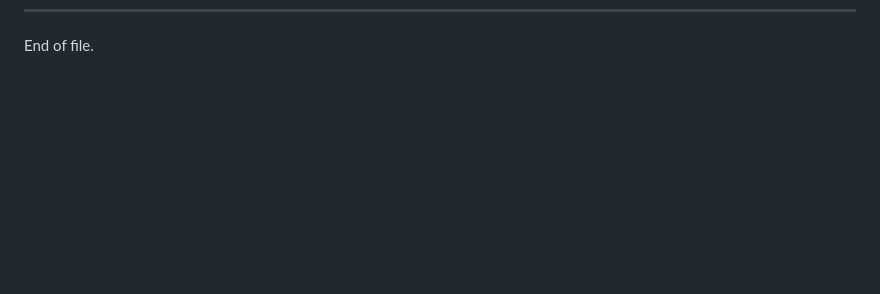
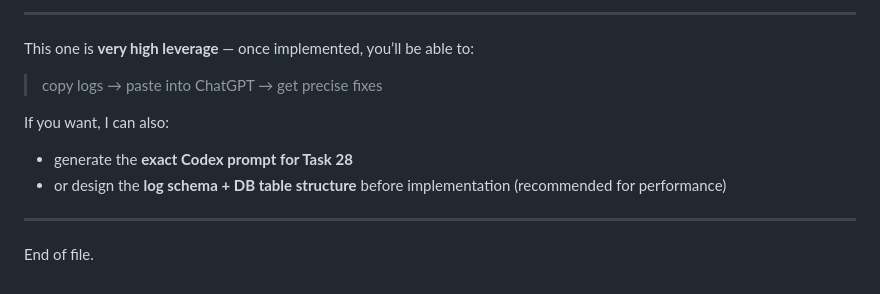
Before and after one commit to FabledSky/cafe-moxie-site-kit, a Markdown page: agents.md, the part around one of its changes. GitHub-like rendering; blank space fills up the shorter version.

Commit message:
Document Task 28 for WordPress logging system
Added Task 28 for implementing a comprehensive WordPress-native logging system with an admin 'Logs' tab for better debugging and diagnostics.

```diff
--- a/agents.md
+++ b/agents.md
@@ -1915,2 +2067,13 @@ Automatically maintain the `agents.md` Table of Contents so it stays in sync whe
+---
+
+This one is **very high leverage** — once implemented, you’ll be able to:
+
+> copy logs → paste into ChatGPT → get precise fixes
+
+If you want, I can also:
+
+* generate the **exact Codex prompt for Task 28**
+* or design the **log schema + DB table structure** before implementation (recommended for performance)
+---
 
 End of file.
```
Also changed, not shown: other parts of agents.md (+152 -0 lines).
